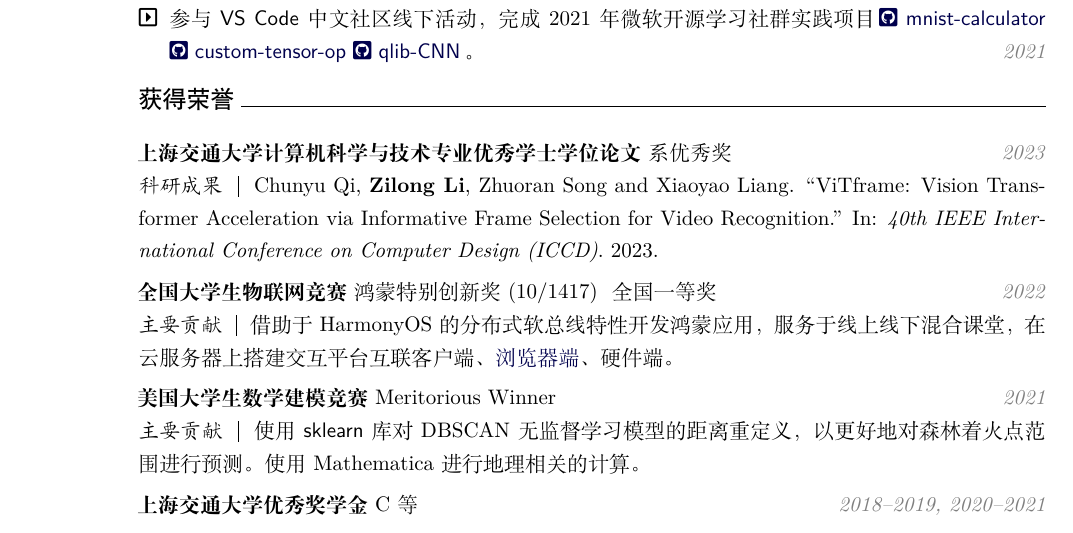
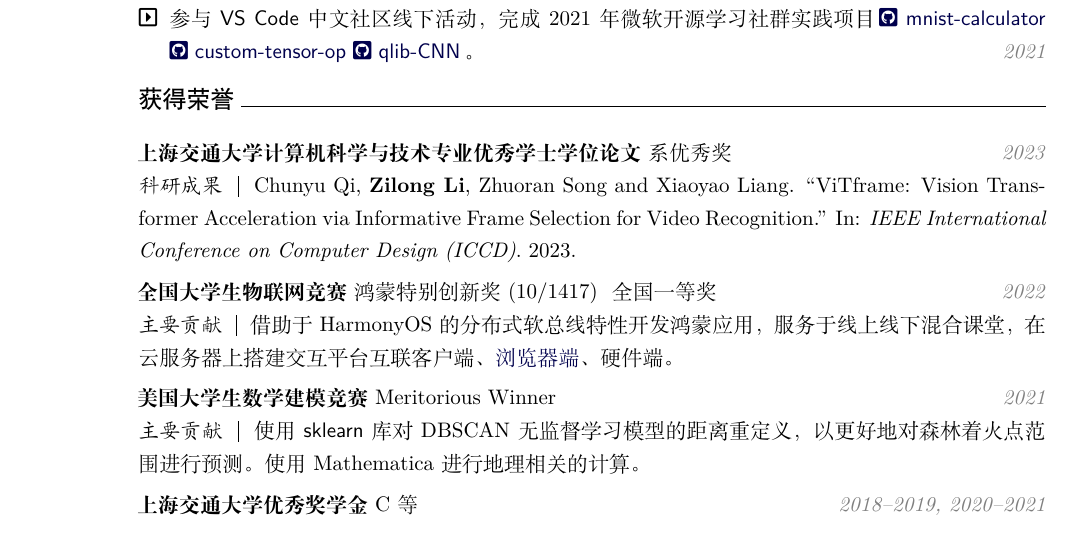
Before and after one commit to LogCreative/LogCreative, a LaTeX CV (resume/resume_cn.tex): part of the page, cut so that both start at the same text. Compiled offline with XeLaTeX.

Commit message:
resume more update

```diff
--- a/resume/resume_cn.tex
+++ b/resume/resume_cn.tex
@@ -122,7 +122,7 @@
 
     \begin{cvitems}
         \item \textbf{上海交通大学计算机科学与技术专业优秀学士学位论文}~系优秀奖 \rightnote{2023}
-            \tip{科研成果} Chunyu Qi, \textbf{Zilong Li}, Zhuoran Song and Xiaoyao Liang. ``ViTframe: Vision Transformer Acceleration via Informative Frame Selection for Video Recognition.'' In: \textit{40th IEEE International Conference on Computer Design (ICCD)}. 2023.
+            \tip{科研成果} Chunyu Qi, \textbf{Zilong Li}, Zhuoran Song and Xiaoyao Liang. ``ViTframe: Vision Transformer Acceleration via Informative Frame Selection for Video Recognition.'' In: \textit{IEEE International Conference on Computer Design (ICCD)}. 2023.
         \item \textbf{全国大学生物联网竞赛}~鸿蒙特别创新奖 (10/1417) ~全国一等奖 \rightnote{2022}
             \tip{主要贡献} 借助于 HarmonyOS 的分布式软总线特性开发鸿蒙应用，服务于线上线下混合课堂，在云服务器上搭建交互平台互联客户端、\href{http://iot.logcreative.tech}{浏览器端}、硬件端。
         \item \textbf{美国大学生数学建模竞赛} Meritorious Winner \rightnote{2021}
```
Also changed, not shown: resume/resume_en.tex (+1 -1 lines), resume/resume_cn.pdf, resume/resume_en.pdf.
